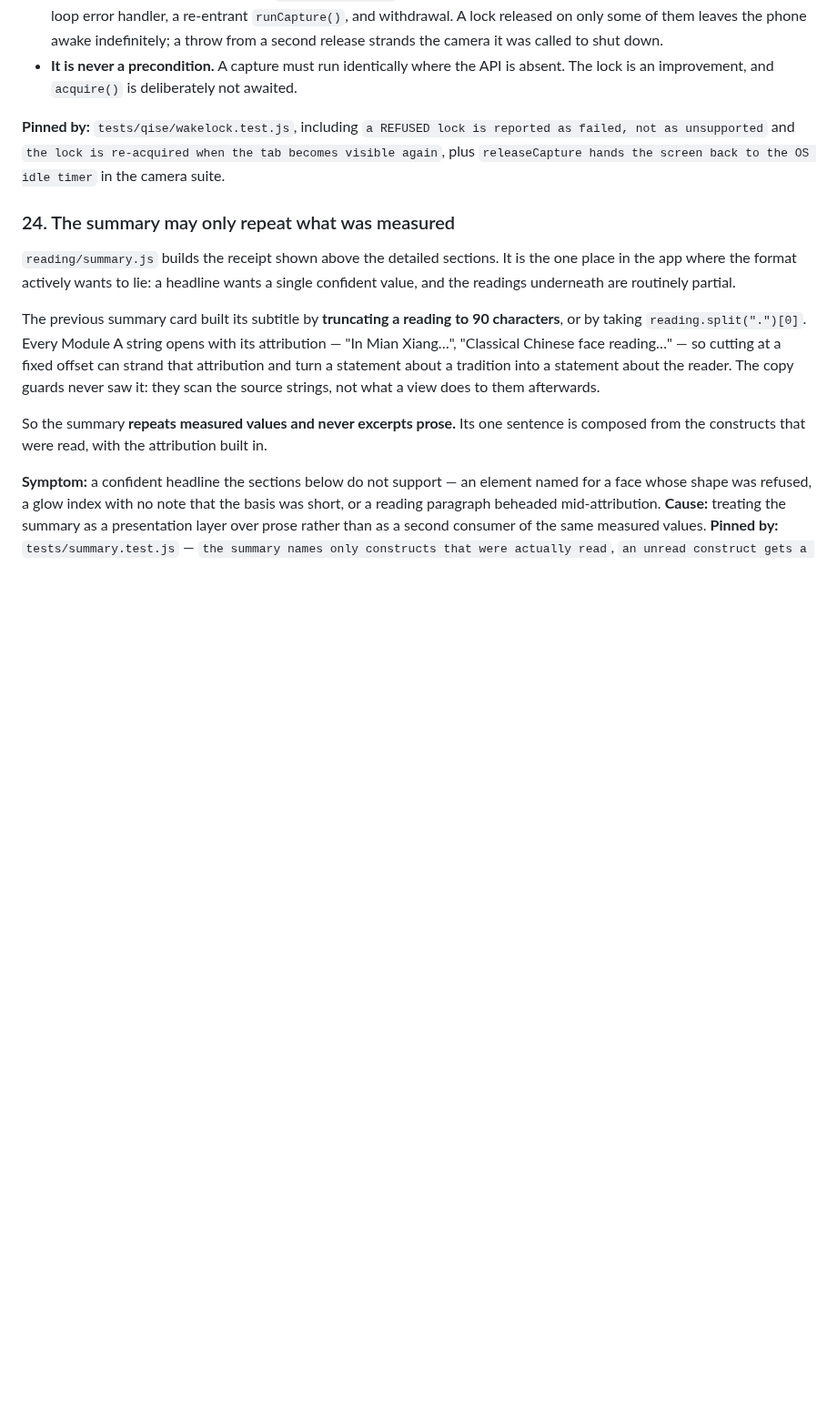
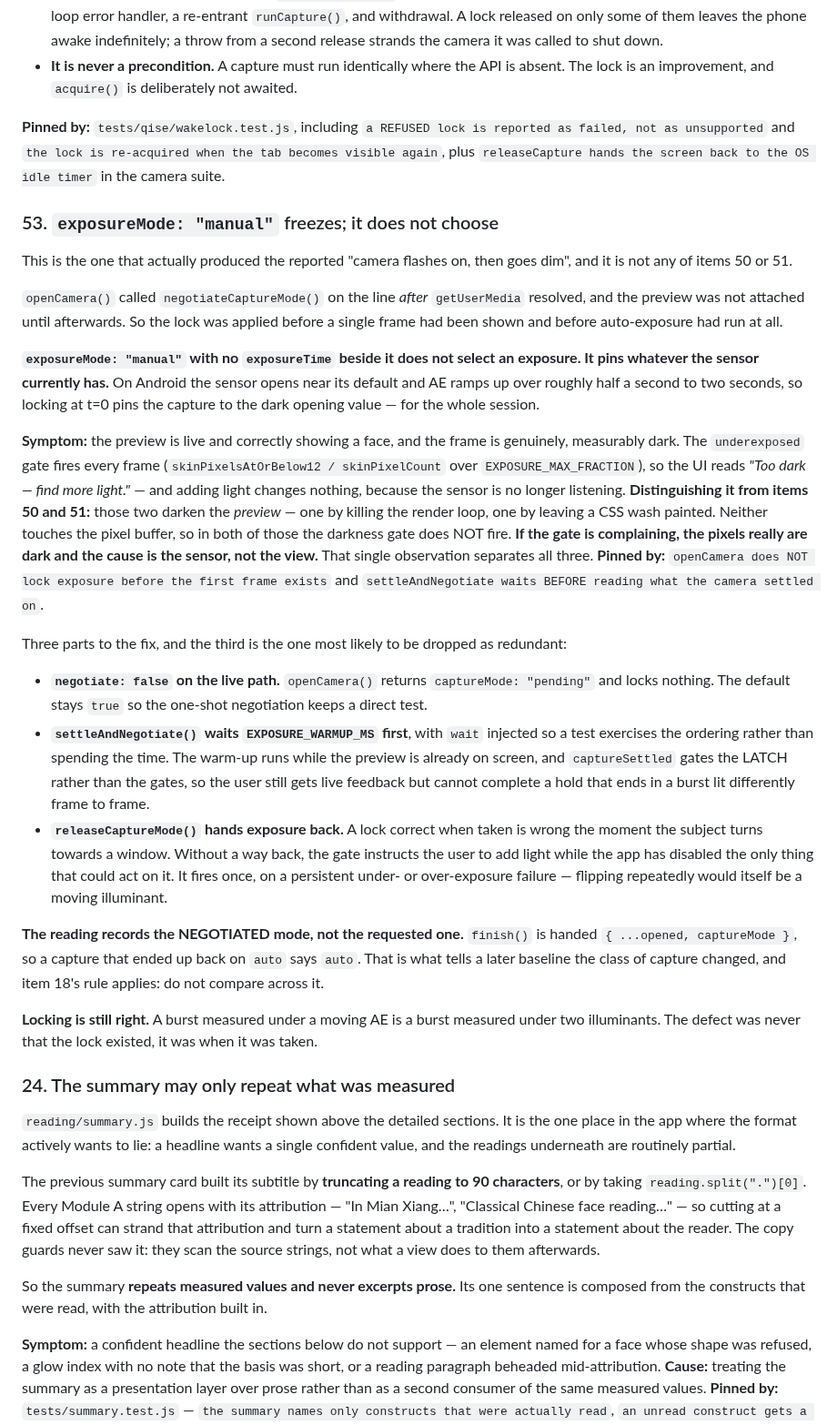
Before and after one commit to matthewcarlhogan-netizen/mien-shiang, a Markdown page: CLAUDE.md, the part around the change. Shown at 91% size. GitHub-like rendering; blank space fills up the shorter version.

Commit message:
docs: pin the exposure-lock-before-convergence defect as item 53
Records the observation that separates it from items 50 and 51: those
darken the preview without touching the pixel buffer, so the darkness
gate stays quiet. If the gate is complaining, the pixels really are dark
and the cause is the sensor rather than the view.

Co-Authored-By: Claude Opus 5 <noreply@anthropic.com>
Claude-Session: https://claude.ai/code/session_01VEvcS8jiX3WhGSRfw2mqdy

```diff
--- a/CLAUDE.md
+++ b/CLAUDE.md
@@ -1397,6 +1397,65 @@ re-acquired when the tab becomes visible again`, plus `releaseCapture hands the
 screen back to the OS idle timer` in the camera suite.
 
 
+### 53. `exposureMode: "manual"` freezes; it does not choose
+
+This is the one that actually produced the reported "camera flashes on, then
+goes dim", and it is not any of items 50 or 51.
+
+`openCamera()` called `negotiateCaptureMode()` on the line *after*
+`getUserMedia` resolved, and the preview was not attached until afterwards. So
+the lock was applied before a single frame had been shown and before
+auto-exposure had run at all.
+
+**`exposureMode: "manual"` with no `exposureTime` beside it does not select an
+exposure. It pins whatever the sensor currently has.** On Android the sensor
+opens near its default and AE ramps up over roughly half a second to two
+seconds, so locking at t=0 pins the capture to the dark opening value — for the
+whole session.
+
+**Symptom:** the preview is live and correctly showing a face, and the frame is
+genuinely, measurably dark. The `underexposed` gate fires every frame
+(`skinPixelsAtOrBelow12 / skinPixelCount` over `EXPOSURE_MAX_FRACTION`), so the
+UI reads *"Too dark — find more light."* — and adding light changes nothing,
+because the sensor is no longer listening.
+**Distinguishing it from items 50 and 51:** those two darken the *preview* —
+one by killing the render loop, one by leaving a CSS wash painted. Neither
+touches the pixel buffer, so in both of those the darkness gate does NOT fire.
+**If the gate is complaining, the pixels really are dark and the cause is the
+sensor, not the view.** That single observation separates all three.
+**Pinned by:** `openCamera does NOT lock exposure before the first frame
+exists` and `settleAndNegotiate waits BEFORE reading what the camera settled
+on`.
+
+Three parts to the fix, and the third is the one most likely to be dropped as
+redundant:
+
+- **`negotiate: false` on the live path.** `openCamera()` returns
+  `captureMode: "pending"` and locks nothing. The default stays `true` so the
+  one-shot negotiation keeps a direct test.
+- **`settleAndNegotiate()` waits `EXPOSURE_WARMUP_MS` first**, with `wait`
+  injected so a test exercises the ordering rather than spending the time. The
+  warm-up runs while the preview is already on screen, and `captureSettled`
+  gates the LATCH rather than the gates, so the user still gets live feedback
+  but cannot complete a hold that ends in a burst lit differently frame to
+  frame.
+- **`releaseCaptureMode()` hands exposure back.** A lock correct when taken is
+  wrong the moment the subject turns towards a window. Without a way back, the
+  gate instructs the user to add light while the app has disabled the only
+  thing that could act on it. It fires once, on a persistent under- or
+  over-exposure failure — flipping repeatedly would itself be a moving
+  illuminant.
+
+**The reading records the NEGOTIATED mode, not the requested one.** `finish()`
+is handed `{ ...opened, captureMode }`, so a capture that ended up back on
+`auto` says `auto`. That is what tells a later baseline the class of capture
+changed, and item 18's rule applies: do not compare across it.
+
+**Locking is still right.** A burst measured under a moving AE is a burst
+measured under two illuminants. The defect was never that the lock existed, it
+was when it was taken.
+
+
 ### 24. The summary may only repeat what was measured
 
 `reading/summary.js` builds the receipt shown above the detailed sections. It is
```
